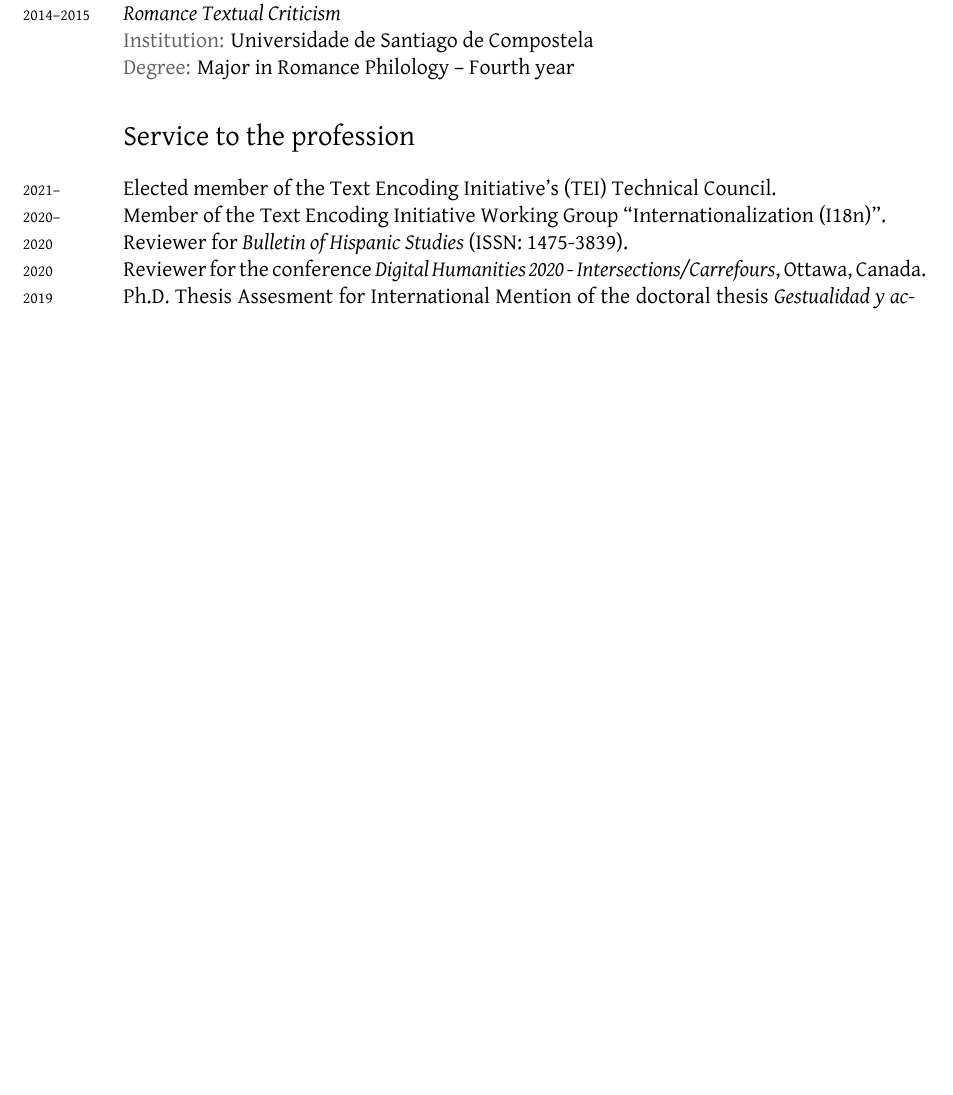
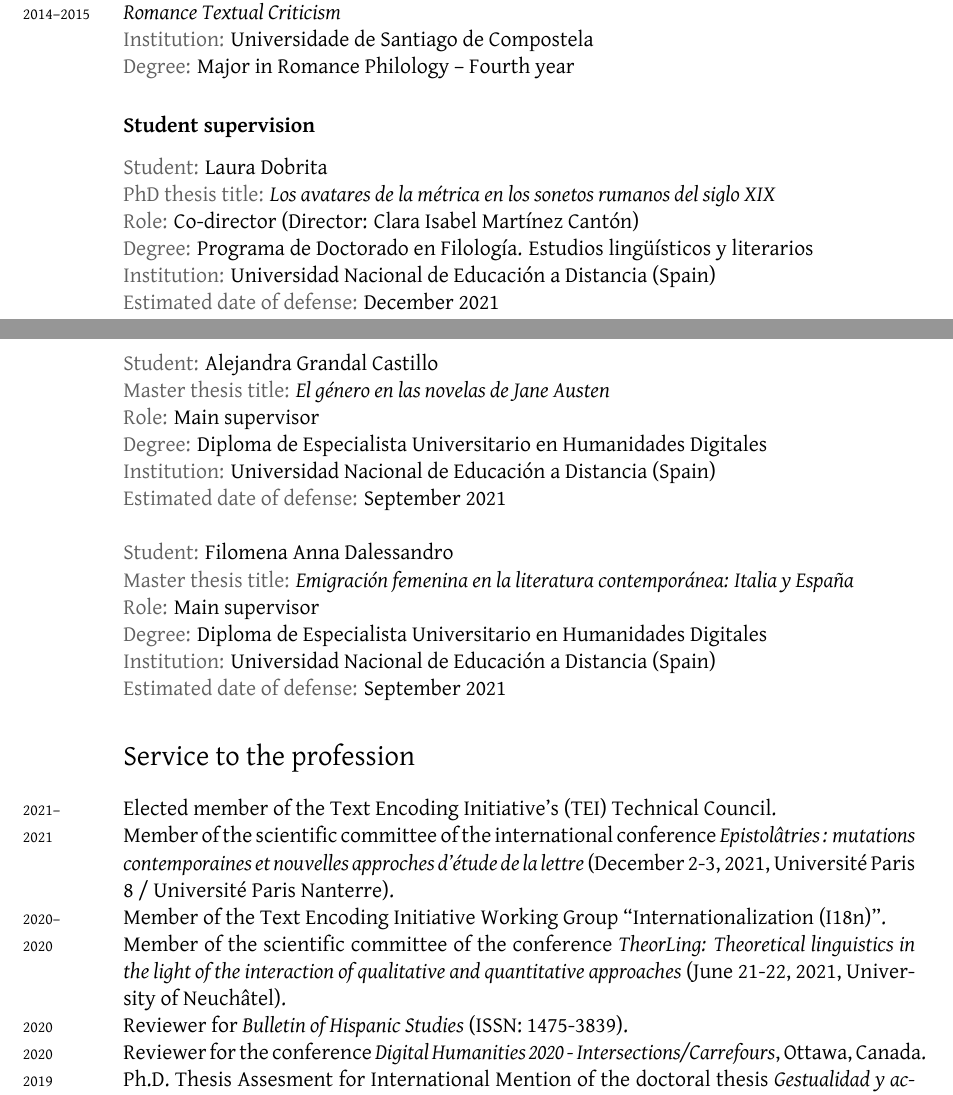
Before and after one commit to HelenaSabel/HelenaSabel.github.io, a LaTeX CV (cv/cv_bermudez.tex): part of page 8 of 9 before the commit and two parts of pages 8 and 9 of 10 after it, the two joined at a grey line, cut so that both start at the same text, the shorter picture padded with empty space. Compiled offline with XeLaTeX; a missing font is replaced by an installed copy or a similar font.

Commit message:
added some info

```diff
--- a/cv/cv_bermudez.tex
+++ b/cv/cv_bermudez.tex
@@ -425,35 +425,37 @@ Funded by the European Research Council (ERC). PI: Elena González-Blanco (Unive
 \years{2014--2015}\textit{Romance Textual Criticism}\\
       \ind{Institution:} Universidade de Santiago de Compostela\\
 \ind{Degree:} Major in Romance Philology – Fourth year
-%
-% \subsection{Student supervision}
-%
-% \ind{Student:} Laura Dobrita\\
-% \ind{PhD thesis title:} \textit{Los avatares de la métrica en los sonetos rumanos del siglo XIX}\\
-% \ind{Role:} Co-director (Director: Clara Isabel Martínez Cantón)\\
-% \ind{Degree:} Programa de Doctorado en Filología. Estudios lingüísticos y literarios\\
-% \ind{Institution:} Universidad Nacional de Educación a Distancia (Spain)\\
-% \ind{Estimated date of defense:} December 2021\\
-%
-% \ind{Student:} Alejandra Grandal Castillo\\
-% \ind{Master thesis title:} \textit{El género en las novelas de Jane Austen}\\
-% \ind{Role:} Main supervisor\\
-% \ind{Degree:} Diploma de Especialista Universitario en Humanidades Digitales\\
-% \ind{Institution:} Universidad Nacional de Educación a Distancia (Spain)\\
-% \ind{Estimated date of defense:} September 2021\\
-%
-% \ind{Student:} Filomena Anna Dalessandro\\
-% \ind{Master thesis title:} \textit{Emigración femenina en la literatura contemporánea: Italia y España}\\
-% \ind{Role:} Main supervisor\\
-% \ind{Degree:} Diploma de Especialista Universitario en Humanidades Digitales\\
-% \ind{Institution:} Universidad Nacional de Educación a Distancia (Spain)\\
-% \ind{Estimated date of defense:} September 2021
+
+\subsection{Student supervision}
+
+\ind{Student:} Laura Dobrita\\
+\ind{PhD thesis title:} \textit{Los avatares de la métrica en los sonetos rumanos del siglo XIX}\\
+\ind{Role:} Co-director (Director: Clara Isabel Martínez Cantón)\\
+\ind{Degree:} Programa de Doctorado en Filología. Estudios lingüísticos y literarios\\
+\ind{Institution:} Universidad Nacional de Educación a Distancia (Spain)\\
+\ind{Estimated date of defense:} December 2021\\
+
+\ind{Student:} Alejandra Grandal Castillo\\
+\ind{Master thesis title:} \textit{El género en las novelas de Jane Austen}\\
+\ind{Role:} Main supervisor\\
+\ind{Degree:} Diploma de Especialista Universitario en Humanidades Digitales\\
+\ind{Institution:} Universidad Nacional de Educación a Distancia (Spain)\\
+\ind{Estimated date of defense:} September 2021\\
+
+\ind{Student:} Filomena Anna Dalessandro\\
+\ind{Master thesis title:} \textit{Emigración femenina en la literatura contemporánea: Italia y España}\\
+\ind{Role:} Main supervisor\\
+\ind{Degree:} Diploma de Especialista Universitario en Humanidades Digitales\\
+\ind{Institution:} Universidad Nacional de Educación a Distancia (Spain)\\
+\ind{Estimated date of defense:} September 2021
 
 
 %\hrule
 \section{Service to the profession}
 \years{2021--}Elected member of the Text Encoding Initiative's (TEI) Technical Council.\\
+\years{2021}Member of the scientific committee of the international conference \textit{Epistolâtries : mutations contemporaines et nouvelles approches d'étude de la lettre} (December 2-3, 2021, Université Paris 8 / Université Paris Nanterre).\\
 \years{2020--}Member of the Text Encoding Initiative Working Group “Internationalization (I18n)”.\\
+\years{2020}Member of the scientific committee of the conference \textit{TheorLing: Theoretical linguistics in the light of the interaction of qualitative and quantitative approaches} (June 21-22, 2021, University of Neuchâtel).\\
 \years{2020}Reviewer for \textit{Bulletin of Hispanic Studies} (ISSN: 1475-3839).\\
 %\years{2020}Reviewer for the GraphSDE2019 Proceedings.
 \years{2020}Reviewer for the conference \textit{Digital Humanities 2020 -
```
Also changed, not shown: cv/cv_bermudez.pdf.
